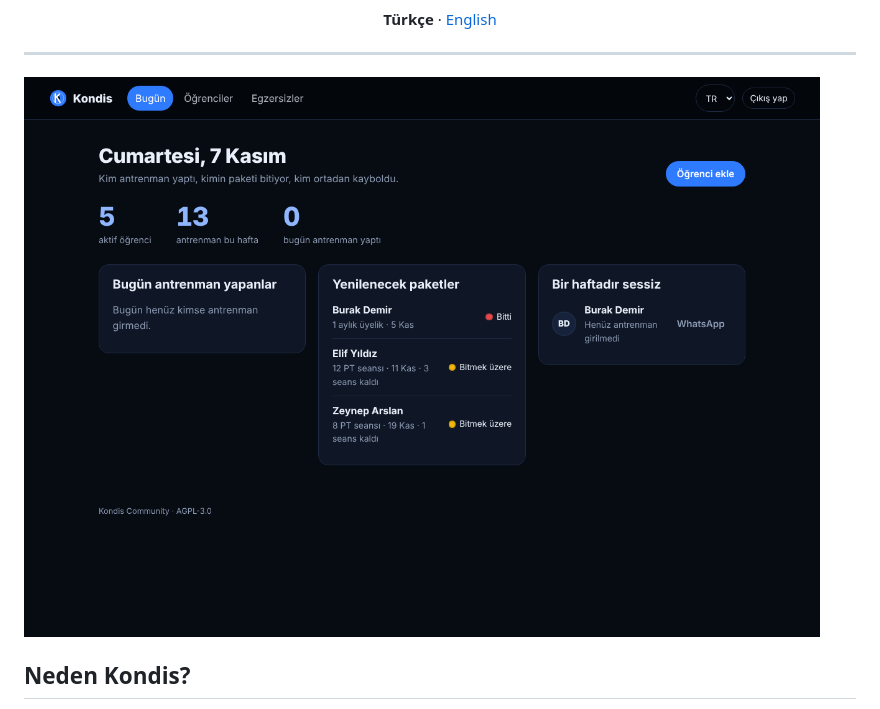
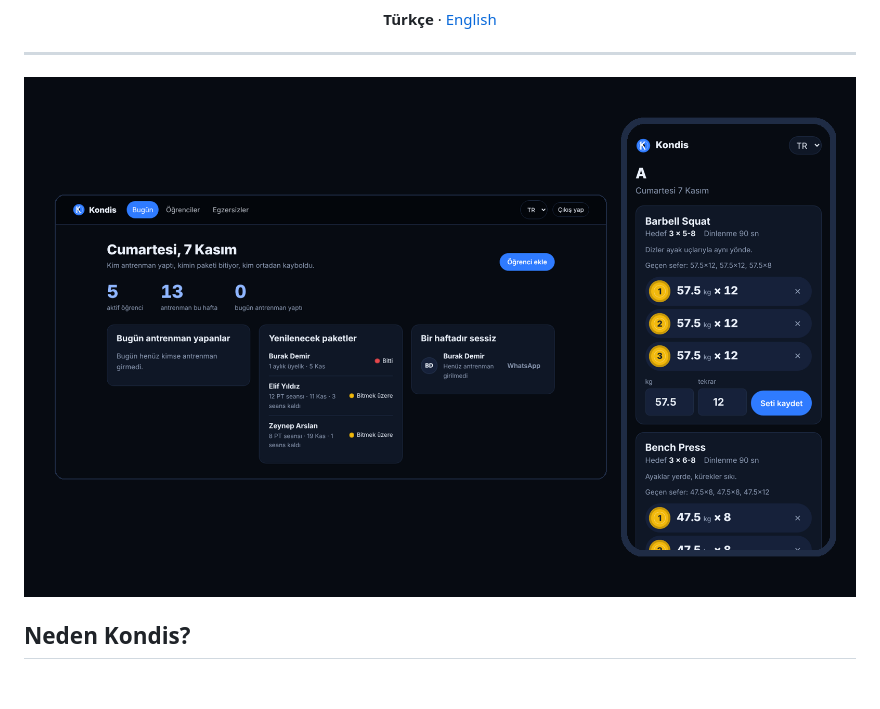
Before and after one commit to harunnkcnn/kondis, a Markdown page: README.md, the part around the change. Drawn GitHub-style; pictures changed too: docs/social-preview.png (added); blank space fills up the shorter version.

Commit message:
Add social preview image and use it as README hero

```diff
--- a/README.md
+++ b/README.md
@@ -20,7 +20,7 @@
 
 ---
 
-![Antrenör paneli: bugün kim çalıştı, kimin paketi bitiyor](docs/screenshots/dashboard.png)
+![Kondis: antrenör paneli ve öğrencinin telefondaki antrenman ekranı](docs/social-preview.png)
 
 ## Neden Kondis?
 
```
Also changed, not shown: README.en.md (+1 -1 lines).
